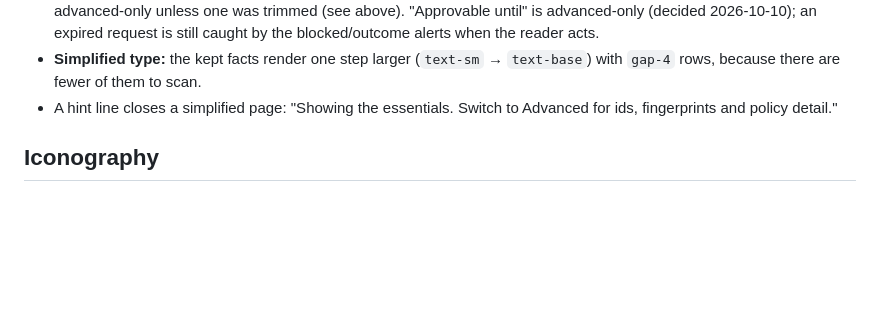
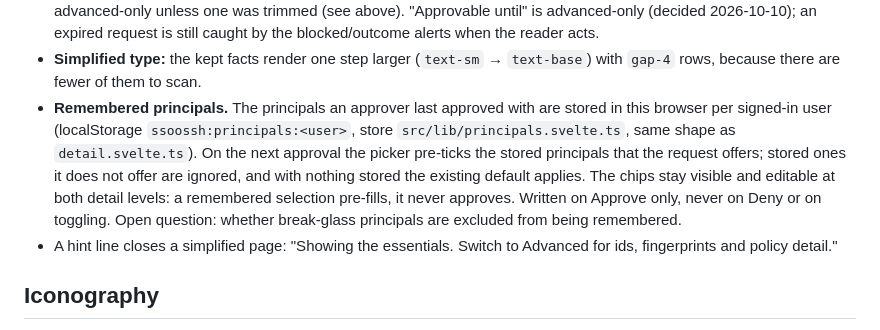
Before and after one commit to mnestor/ssoossh, a Markdown page: frontend/DESIGN.md, the part around the change. GitHub-like rendering; blank space fills up the shorter version.

Commit message:
docs(frontend): remembered principal selection per browser
Co-Authored-By: Claude Opus 5.5 <noreply@anthropic.com>

```diff
--- a/frontend/DESIGN.md
+++ b/frontend/DESIGN.md
@@ -248,6 +248,16 @@ and drops the diagnostic detail an expert compares.
 - **Simplified type:** the kept facts render one step larger
   (`text-sm` → `text-base`) with `gap-4` rows, because there are fewer of
   them to scan.
+- **Remembered principals.** The principals an approver last approved with
+  are stored in this browser per signed-in user (localStorage
+  `ssoossh:principals:<user>`, store `src/lib/principals.svelte.ts`, same
+  shape as `detail.svelte.ts`). On the next approval the picker pre-ticks
+  the stored principals that the request offers; stored ones it does not
+  offer are ignored, and with nothing stored the existing default applies.
+  The chips stay visible and editable at both detail levels: a remembered
+  selection pre-fills, it never approves. Written on Approve only, never on
+  Deny or on toggling. Open question: whether break-glass principals are
+  excluded from being remembered.
 - A hint line closes a simplified page: "Showing the essentials. Switch to
   Advanced for ids, fingerprints and policy detail."
 
```
